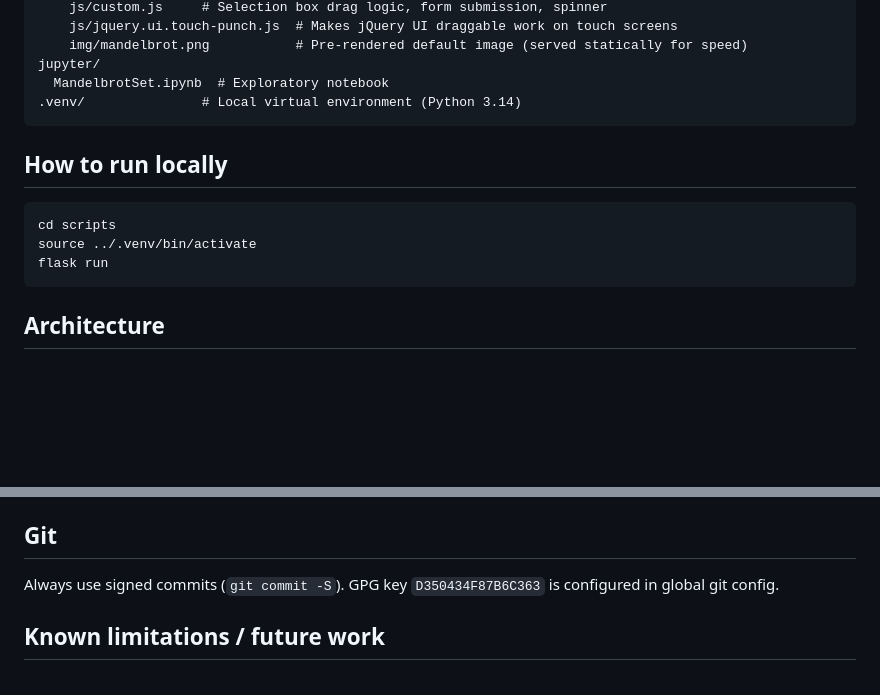
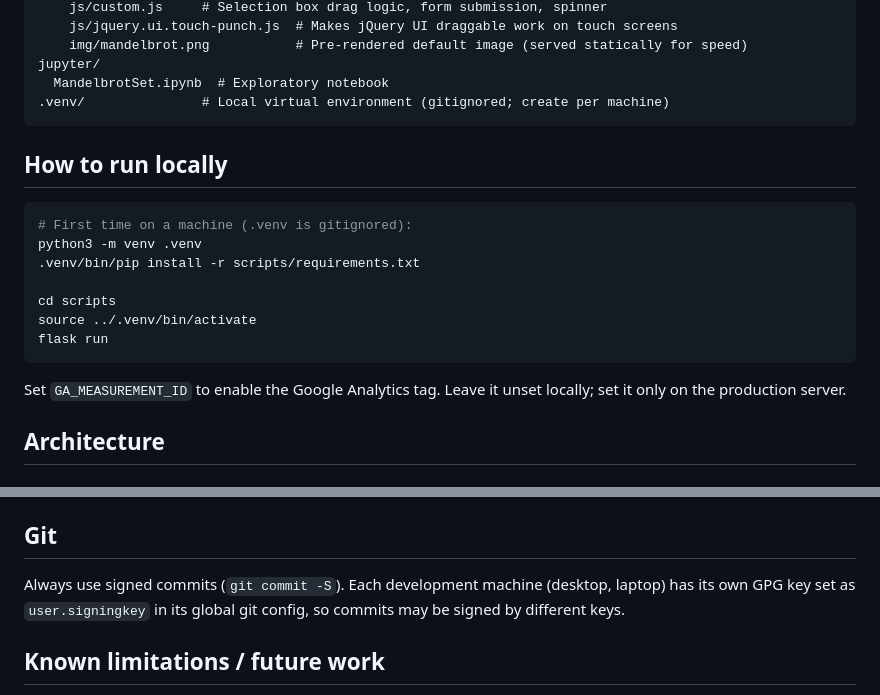
Before and after one commit to rickapps/Mandelbrot-Python, a Markdown page: CLAUDE.md, 2 parts joined by grey strips. GitHub-like rendering; blank space fills up the shorter version.

Commit message:
Update CLAUDE.md for multi-machine setup
Venv is gitignored and must be created per machine; signing keys differ
between desktop and laptop. Document GA_MEASUREMENT_ID.

Co-Authored-By: Claude Opus 5.5 <noreply@anthropic.com>

````diff
--- a/CLAUDE.md
+++ b/CLAUDE.md
@@ -19,16 +19,22 @@ scripts/
     img/mandelbrot.png           # Pre-rendered default image (served statically for speed)
 jupyter/
   MandelbrotSet.ipynb  # Exploratory notebook
-.venv/               # Local virtual environment (Python 3.14)
+.venv/               # Local virtual environment (gitignored; create per machine)
 ```
 
 ## How to run locally
 
 ```bash
+# First time on a machine (.venv is gitignored):
+python3 -m venv .venv
+.venv/bin/pip install -r scripts/requirements.txt
+
 cd scripts
 source ../.venv/bin/activate
 flask run
 ```
+
+Set `GA_MEASUREMENT_ID` to enable the Google Analytics tag. Leave it unset locally; set it only on the production server.
 
 ## Architecture
 
@@ -66,7 +72,7 @@ Note: `ycenter` increases downward in pixel space but the Mandelbrot y-axis incr
 
 ## Git
 
-Always use signed commits (`git commit -S`). GPG key `D350434F87B6C363` is configured in global git config.
+Always use signed commits (`git commit -S`). Each development machine (desktop, laptop) has its own GPG key set as `user.signingkey` in its global git config, so commits may be signed by different keys.
 
 ## Known limitations / future work
 
````
